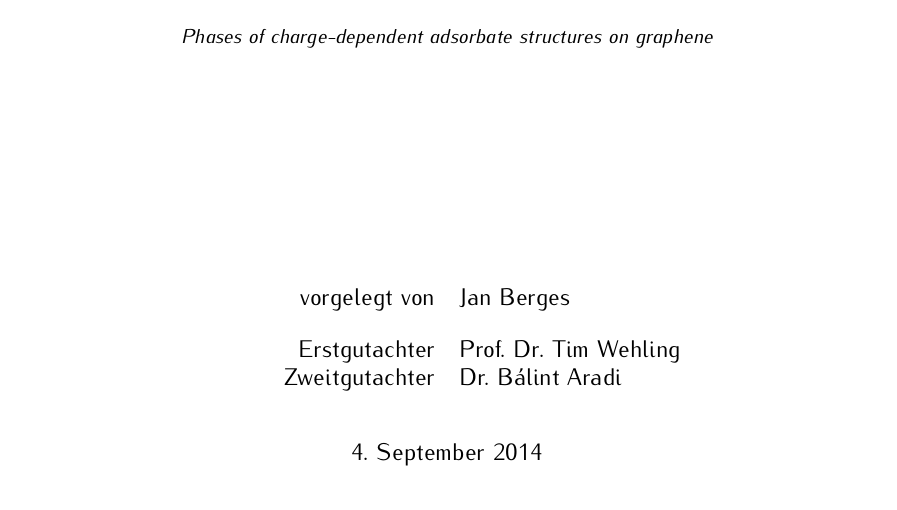
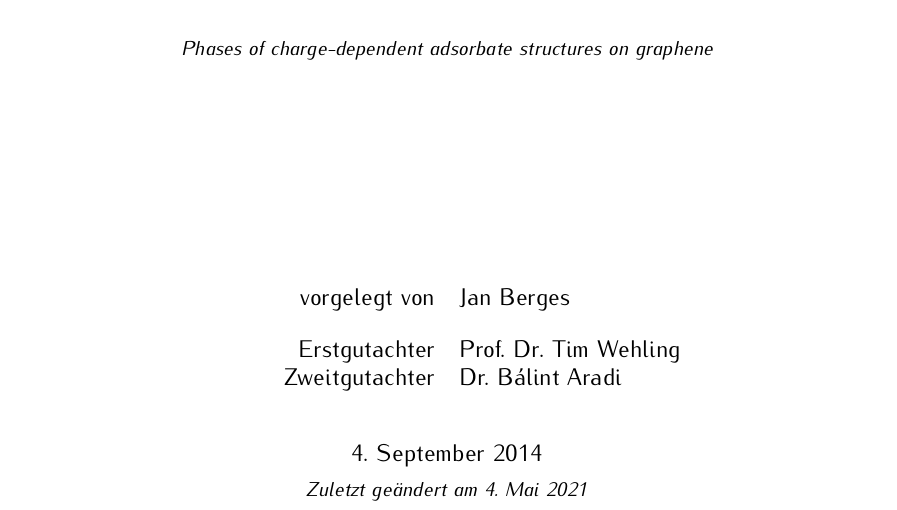
Before and after one commit to janberges/BSc, a LaTeX thesis (Arbeit.tex): part of page 1 of 49, cut so that both start at the same text. Compiled offline with pdfLaTeX.

Commit message:
Add last-revised date

```diff
--- a/Arbeit.tex
+++ b/Arbeit.tex
@@ -172,7 +172,10 @@
     \hspace{0cm}\llap{Erstgutachter}\hspace{1pc}\rlap{Prof. Dr. Tim Wehling} \\
     \hspace{0cm}\llap{Zweitgutachter}\hspace{1pc}\rlap{Dr. Bálint Aradi} \\[2pc]
 
-    4.~September 2014
+    4.~September 2014 \\[6pt]
+
+    \normalsize \it
+    Zuletzt geändert am 4.~Mai 2021
 
     \vfill
 \end{titlepage}
```
